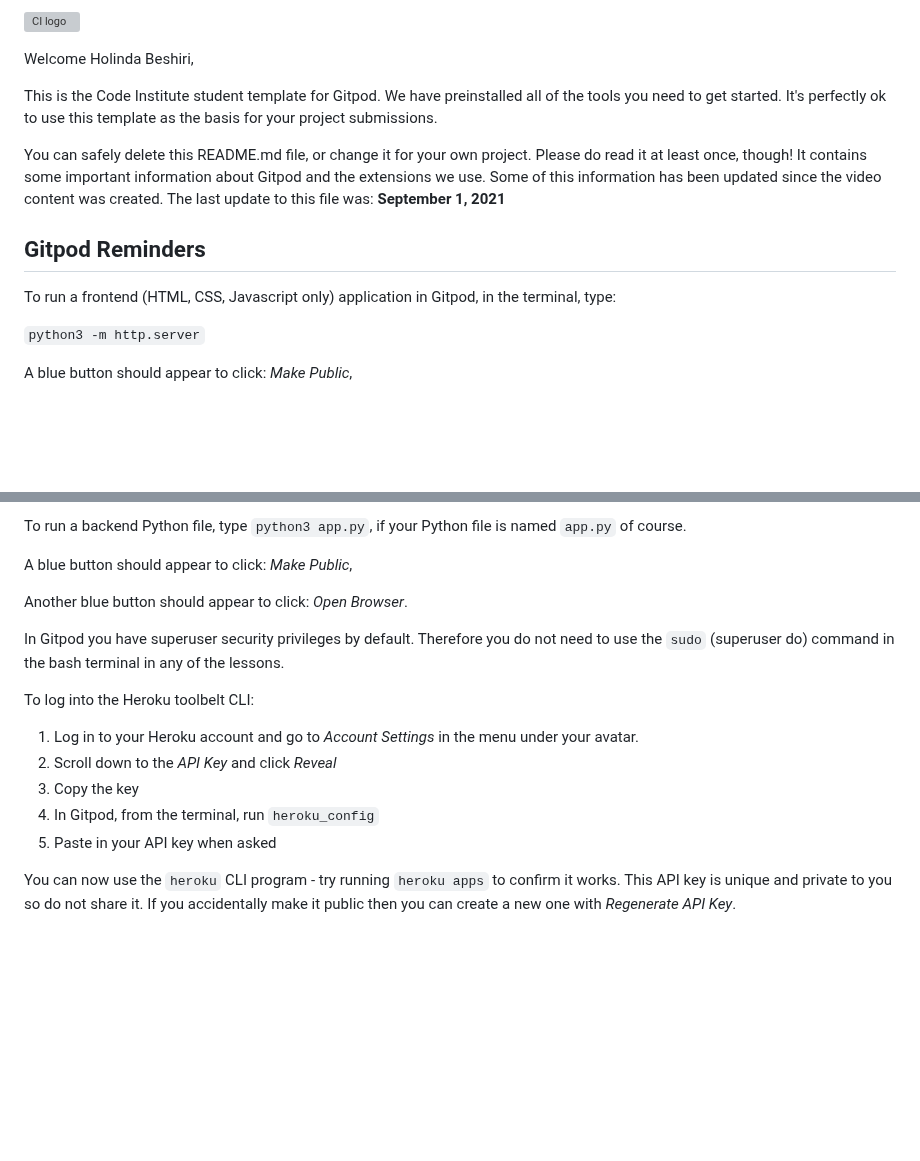
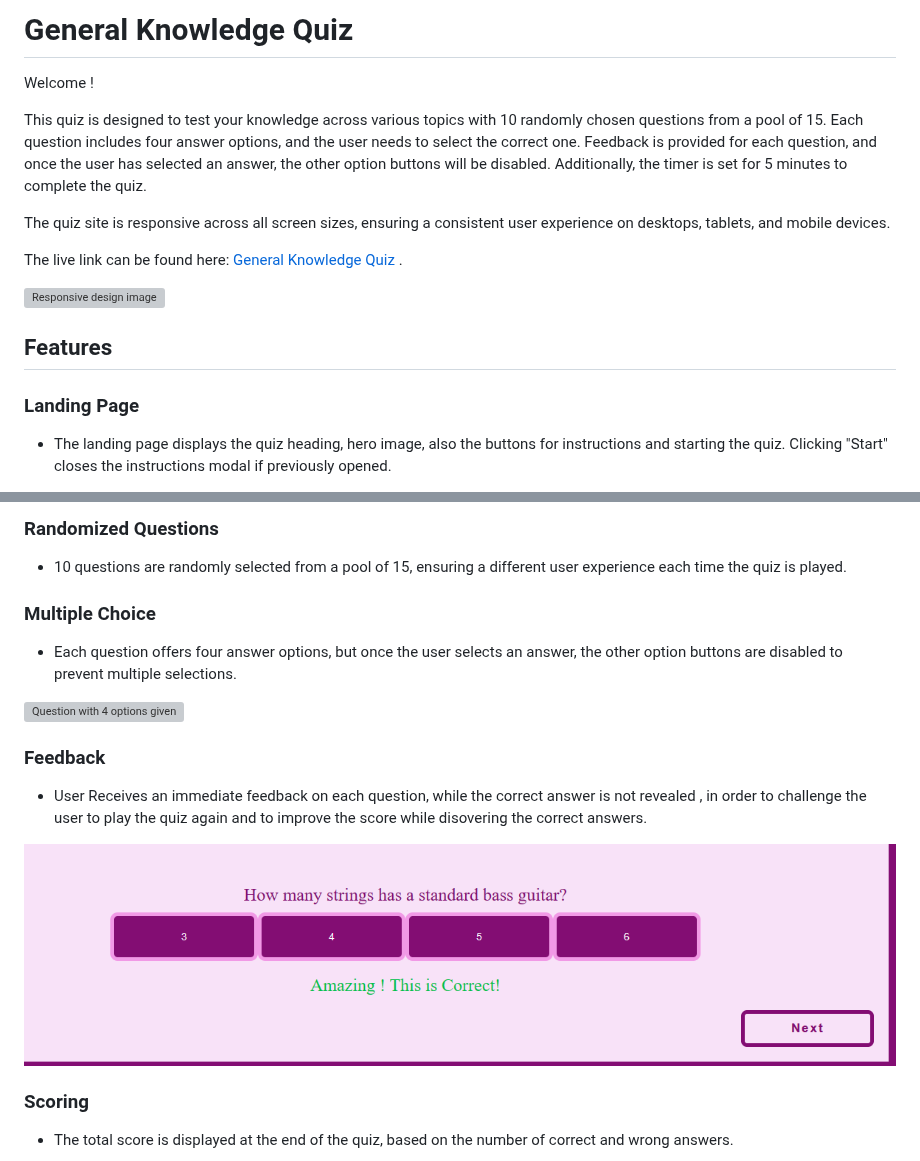
Before and after one commit to Lin2907/general-knowledge-quiz, a Markdown page: README.md, 2 parts joined by grey strips. Rendered like a GitHub page; blank space fills up the shorter version; grey boxes are pictures that could not be loaded.

```diff
--- a/README.md
+++ b/README.md
@@ -1,16 +1,17 @@
-![CI logo](https://codeinstitute.s3.amazonaws.com/fullstack/ci_logo_small.png)
+# General Knowledge Quiz
 
-Welcome Holinda Beshiri,
+Welcome !
 
-This is the Code Institute student template for Gitpod. We have preinstalled all of the tools you need to get started. It's perfectly ok to use this template as the basis for your project submissions.
+This quiz is designed to test your knowledge across various topics with 10 randomly chosen questions from a pool of 15. Each question includes four answer options, and the user needs to select the correct one. Feedback is provided for each question, and once the user has selected an answer, the other option buttons will be disabled. Additionally, the timer is set for 5 minutes to complete the quiz.
 
-You can safely delete this README.md file, or change it for your own project. Please do read it at least once, though! It contains some important information about Gitpod and the extensions we use. Some of this information has been updated since the video content was created. The last update to this file was: **September 1, 2021**
+The quiz site is responsive across all screen sizes, ensuring a consistent user experience on desktops, tablets, and mobile devices.
 
-## Gitpod Reminders
+The live link can be found here: [General Knowledge Quiz](https://lin2907.github.io/general-knowledge-quiz/) .
 
-To run a frontend (HTML, CSS, Javascript only) application in Gitpod, in the terminal, type:
+<img src ="assets/media/responsive.png" alt = "Responsive design image">
 
-`python3 -m http.server`
+## Features
 
-A blue button should appear to click: _Make Public_,
+### Landing Page
+  + The landing page displays the quiz heading, hero image, also the buttons for instructions and starting the quiz. Clicking "Start" closes the instructions modal if previously opened.
 
@@ -18,19 +21,18 @@ Another blue button should appear to click: _Open Browser_.
 
-To run a backend Python file, type `python3 app.py`, if your Python file is named `app.py` of course.
+### Randomized Questions
+   + 10 questions are randomly selected from a pool of 15, ensuring a different user experience each time the quiz is played.
 
-A blue button should appear to click: _Make Public_,
+### Multiple Choice
+ + Each question offers four answer options, but once the user selects an answer, the other option buttons are disabled to prevent multiple selections.
 
-Another blue button should appear to click: _Open Browser_.
+ <img src = "assets/media/questions-options.png" alt = "Question with 4 options given">
 
-In Gitpod you have superuser security privileges by default. Therefore you do not need to use the `sudo` (superuser do) command in the bash terminal in any of the lessons.
+### Feedback
+ + User Receives an immediate feedback on each question, while the correct answer is not revealed , in order to challenge the user to play the quiz again and to improve the score while disovering the correct answers.
 
-To log into the Heroku toolbelt CLI:
+ <img src = "assets/media/feedback.png" alt = "Feedback">
 
-1. Log in to your Heroku account and go to *Account Settings* in the menu under your avatar.
-2. Scroll down to the *API Key* and click *Reveal*
-3. Copy the key
-4. In Gitpod, from the terminal, run `heroku_config`
-5. Paste in your API key when asked
 
-You can now use the `heroku` CLI program - try running `heroku apps` to confirm it works. This API key is unique and private to you so do not share it. If you accidentally make it public then you can create a new one with _Regenerate API Key_.
+### Scoring
+  + The total score is displayed at the end of the quiz, based on the number of correct and wrong answers.
 
```
Also changed, not shown: other parts of README.md (+32 -64 lines).
